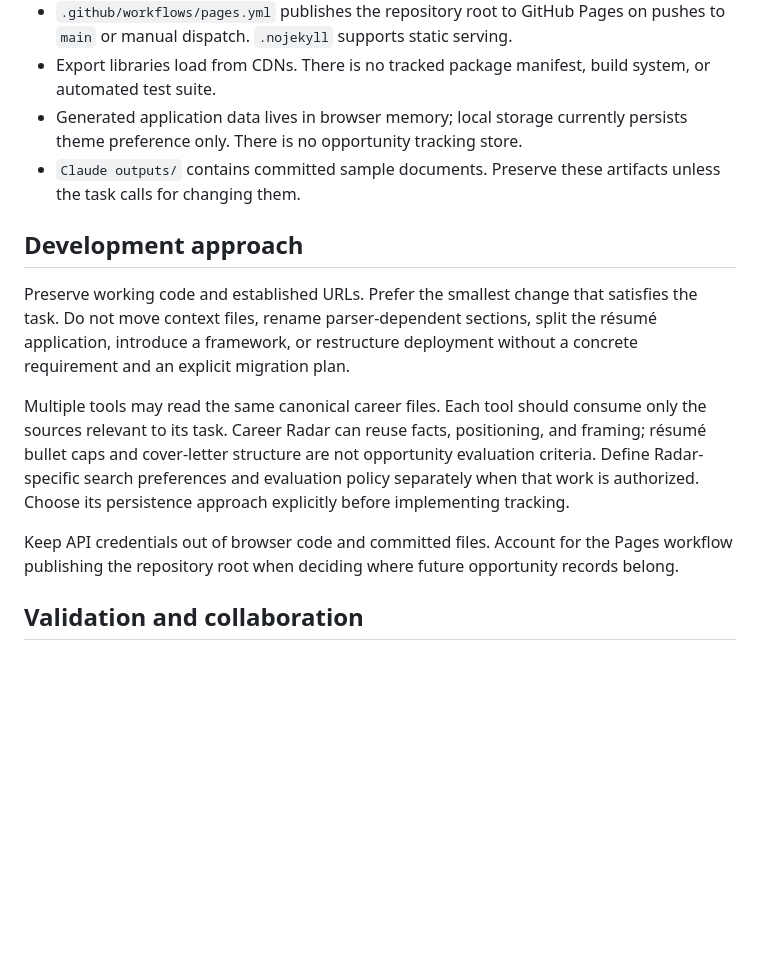
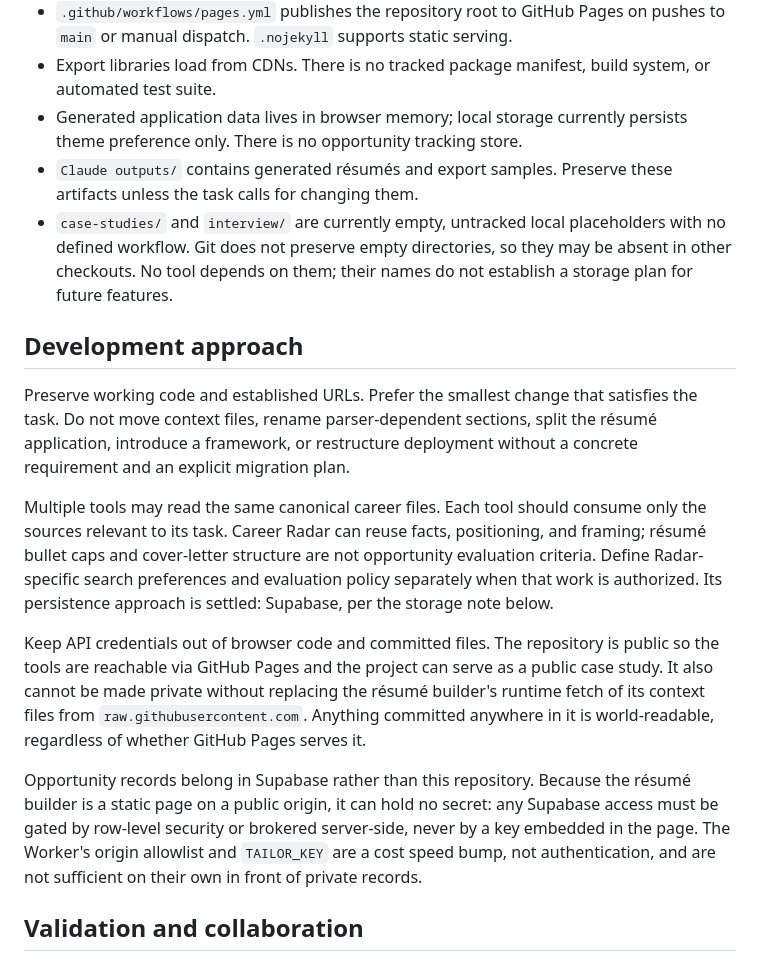
Before and after one commit to rainbows4dinos/career-context, a Markdown page: AGENTS.md, the part around the change. Drawn GitHub-style; blank space fills up the shorter version.

Commit message:
Record Supabase as the opportunity-storage decision
States why the repository is public — Pages hosting and the project
as a public case study — and notes it cannot be made private without
replacing the builder's raw.githubusercontent fetch, which would
break at runtime.

Settles Career Radar persistence: opportunity records go to Supabase,
not this repository. Because the builder is a static page on a public
origin it can hold no secret, so Supabase access must use row-level
security or a server-side broker. The Worker's origin allowlist and
TAILOR_KEY are a cost speed bump and are not sufficient in front of
private records.

Co-Authored-By: Claude Opus 5 (1M context) <noreply@anthropic.com>

```diff
--- a/AGENTS.md
+++ b/AGENTS.md
@@ -28,15 +28,18 @@ Never invent career facts, metrics, or shipped outcomes. Respect role-specific s
 - `.github/workflows/pages.yml` publishes the repository root to GitHub Pages on pushes to `main` or manual dispatch. `.nojekyll` supports static serving.
 - Export libraries load from CDNs. There is no tracked package manifest, build system, or automated test suite.
 - Generated application data lives in browser memory; local storage currently persists theme preference only. There is no opportunity tracking store.
-- `Claude outputs/` contains committed sample documents. Preserve these artifacts unless the task calls for changing them.
+- `Claude outputs/` contains generated résumés and export samples. Preserve these artifacts unless the task calls for changing them.
+- `case-studies/` and `interview/` are currently empty, untracked local placeholders with no defined workflow. Git does not preserve empty directories, so they may be absent in other checkouts. No tool depends on them; their names do not establish a storage plan for future features.
 
 ## Development approach
 
 Preserve working code and established URLs. Prefer the smallest change that satisfies the task. Do not move context files, rename parser-dependent sections, split the résumé application, introduce a framework, or restructure deployment without a concrete requirement and an explicit migration plan.
 
-Multiple tools may read the same canonical career files. Each tool should consume only the sources relevant to its task. Career Radar can reuse facts, positioning, and framing; résumé bullet caps and cover-letter structure are not opportunity evaluation criteria. Define Radar-specific search preferences and evaluation policy separately when that work is authorized. Choose its persistence approach explicitly before implementing tracking.
+Multiple tools may read the same canonical career files. Each tool should consume only the sources relevant to its task. Career Radar can reuse facts, positioning, and framing; résumé bullet caps and cover-letter structure are not opportunity evaluation criteria. Define Radar-specific search preferences and evaluation policy separately when that work is authorized. Its persistence approach is settled: Supabase, per the storage note below.
 
-Keep API credentials out of browser code and committed files. Account for the Pages workflow publishing the repository root when deciding where future opportunity records belong.
+Keep API credentials out of browser code and committed files. The repository is public so the tools are reachable via GitHub Pages and the project can serve as a public case study. It also cannot be made private without replacing the résumé builder's runtime fetch of its context files from `raw.githubusercontent.com`. Anything committed anywhere in it is world-readable, regardless of whether GitHub Pages serves it.
+
+Opportunity records belong in Supabase rather than this repository. Because the résumé builder is a static page on a public origin, it can hold no secret: any Supabase access must be gated by row-level security or brokered server-side, never by a key embedded in the page. The Worker's origin allowlist and `TAILOR_KEY` are a cost speed bump, not authentication, and are not sufficient on their own in front of private records.
 
 ## Validation and collaboration
 
```
Also changed, not shown: README.md (+1 -1 lines).
